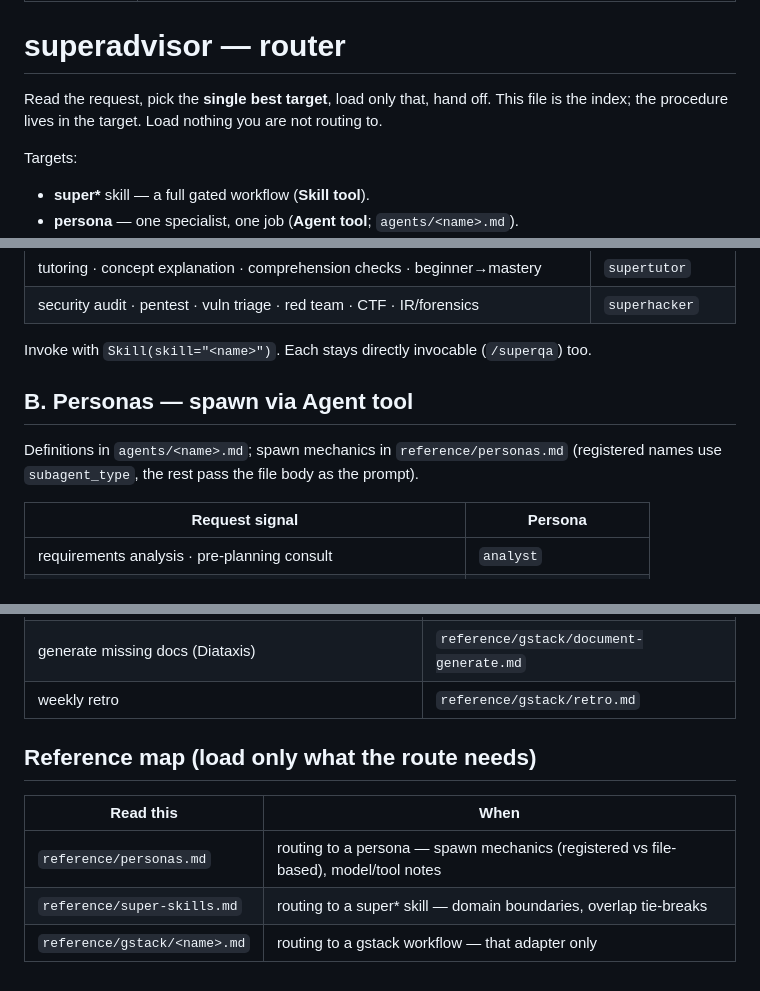
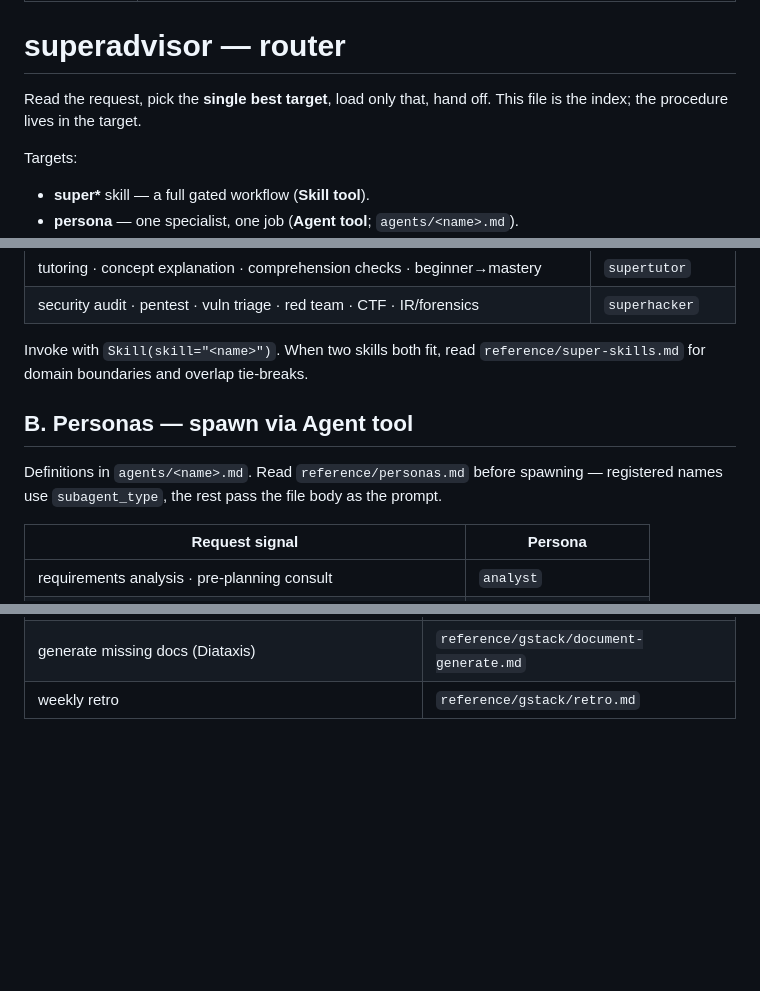
Before and after one commit to cskwork/superadvisor, a Markdown page: skills/superadvisor/SKILL.md, 3 parts joined by grey strips. Rendered like a GitHub page; blank space fills up the shorter version.

Commit message:
docs(skill): tighten superadvisor per skill-authoring best practices
- sync .cursor mirror to the canonical description (5 manifests + skills/ agree); mirrors now byte-identical
- drop "Load nothing you are not routing to" — the same rule already leads the paragraph and closes step 4 (duplication + negation)
- replace "Each stays directly invocable (/superqa) too" with a fired pointer to reference/super-skills.md (no-op for routing; fact still in README, docs, super-skills.md)
- turn the personas pointer into an imperative read-before-spawn instead of a passive mention
- delete the Reference map table; its three pointers are now co-located in sections A, B, C

```diff
--- a/skills/superadvisor/SKILL.md
+++ b/skills/superadvisor/SKILL.md
@@ -5,7 +5,7 @@ description: Router to the best super* skill, persona, or gstack workflow. Use w
 
 # superadvisor — router
 
-Read the request, pick the **single best target**, load only that, hand off. This file is the index; the procedure lives in the target. Load nothing you are not routing to.
+Read the request, pick the **single best target**, load only that, hand off. This file is the index; the procedure lives in the target.
 
 Targets:
 - **super\*** skill — a full gated workflow (**Skill tool**).
@@ -37,11 +37,11 @@ Targets:
 | tutoring · concept explanation · comprehension checks · beginner→mastery | `supertutor` |
 | security audit · pentest · vuln triage · red team · CTF · IR/forensics | `superhacker` |
 
-Invoke with `Skill(skill="<name>")`. Each stays directly invocable (`/superqa`) too.
+Invoke with `Skill(skill="<name>")`. When two skills both fit, read `reference/super-skills.md` for domain boundaries and overlap tie-breaks.
 
 ## B. Personas — spawn via Agent tool
 
-Definitions in `agents/<name>.md`; spawn mechanics in `reference/personas.md` (registered names use `subagent_type`, the rest pass the file body as the prompt).
+Definitions in `agents/<name>.md`. Read `reference/personas.md` before spawning — registered names use `subagent_type`, the rest pass the file body as the prompt.
 
 | Request signal | Persona |
 |---|---|
@@ -83,11 +83,3 @@ Faithful thin adapters distilled from garrytan/gstack (MIT). Read the file, then
 | sync docs to what shipped | `reference/gstack/document-release.md` |
 | generate missing docs (Diataxis) | `reference/gstack/document-generate.md` |
 | weekly retro | `reference/gstack/retro.md` |
-
-## Reference map (load only what the route needs)
-
-| Read this | When |
-|---|---|
-| `reference/personas.md` | routing to a persona — spawn mechanics (registered vs file-based), model/tool notes |
-| `reference/super-skills.md` | routing to a super\* skill — domain boundaries, overlap tie-breaks |
-| `reference/gstack/<name>.md` | routing to a gstack workflow — that adapter only |
```
Also changed, not shown: 1 other file.
